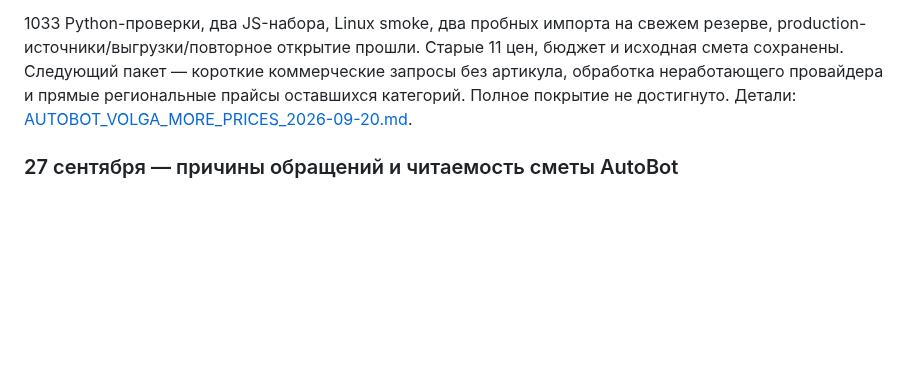
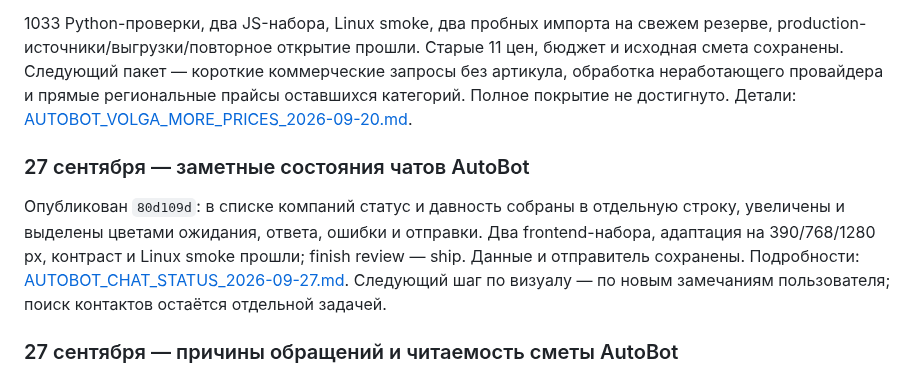
Before and after one commit to Internationalqq/crm, a Markdown page: CRM_REFACTOR_PLAN.md, the part around the change. GitHub-like rendering; blank space fills up the shorter version.

Commit message:
Record supplier chat status readability release

```diff
--- a/CRM_REFACTOR_PLAN.md
+++ b/CRM_REFACTOR_PLAN.md
@@ -611,6 +611,10 @@ Baseline `ab2be9c`, tracked diff пустой; `.agents/` и `.codex/` сохр
 
 1033 Python-проверки, два JS-набора, Linux smoke, два пробных импорта на свежем резерве, production-источники/выгрузки/повторное открытие прошли. Старые 11 цен, бюджет и исходная смета сохранены. Следующий пакет — короткие коммерческие запросы без артикула, обработка неработающего провайдера и прямые региональные прайсы оставшихся категорий. Полное покрытие не достигнуто. Детали: [AUTOBOT_VOLGA_MORE_PRICES_2026-09-20.md](AUTOBOT_VOLGA_MORE_PRICES_2026-09-20.md).
 
+### 27 сентября — заметные состояния чатов AutoBot
+
+Опубликован `80d109d`: в списке компаний статус и давность собраны в отдельную строку, увеличены и выделены цветами ожидания, ответа, ошибки и отправки. Два frontend-набора, адаптация на 390/768/1280 px, контраст и Linux smoke прошли; finish review — ship. Данные и отправитель сохранены. Подробности: [AUTOBOT_CHAT_STATUS_2026-09-27.md](AUTOBOT_CHAT_STATUS_2026-09-27.md). Следующий шаг по визуалу — по новым замечаниям пользователя; поиск контактов остаётся отдельной задачей.
+
 ### 27 сентября — причины обращений и читаемость сметы AutoBot
 
 Опубликован `05a9f66`: конкретные состояния архивных обращений и переход к уже отправленному запросу, крупные даты переписки, постоянно видимые сведения/фильтры, отдельная сумма строки и панель предложений. Проверены 16 Python-тестов на Windows/Linux, пять frontend-наборов, копия Волги на 390/768/1280 и 746 px, опубликованная CRM-сессия. Данные и защита API сохранены, finish review — ship. Реальная отправка архивных черновиков этим пакетом не запускалась. Следующий самостоятельный этап — качество новых контактов/поиска. Подробности и ограничения: [AUTOBOT_TENDER_READABILITY_2026-09-27.md](AUTOBOT_TENDER_READABILITY_2026-09-27.md).
```
Also changed, not shown: AUTOBOT_CHAT_STATUS_2026-09-27.md (added, +83 -0 lines).
